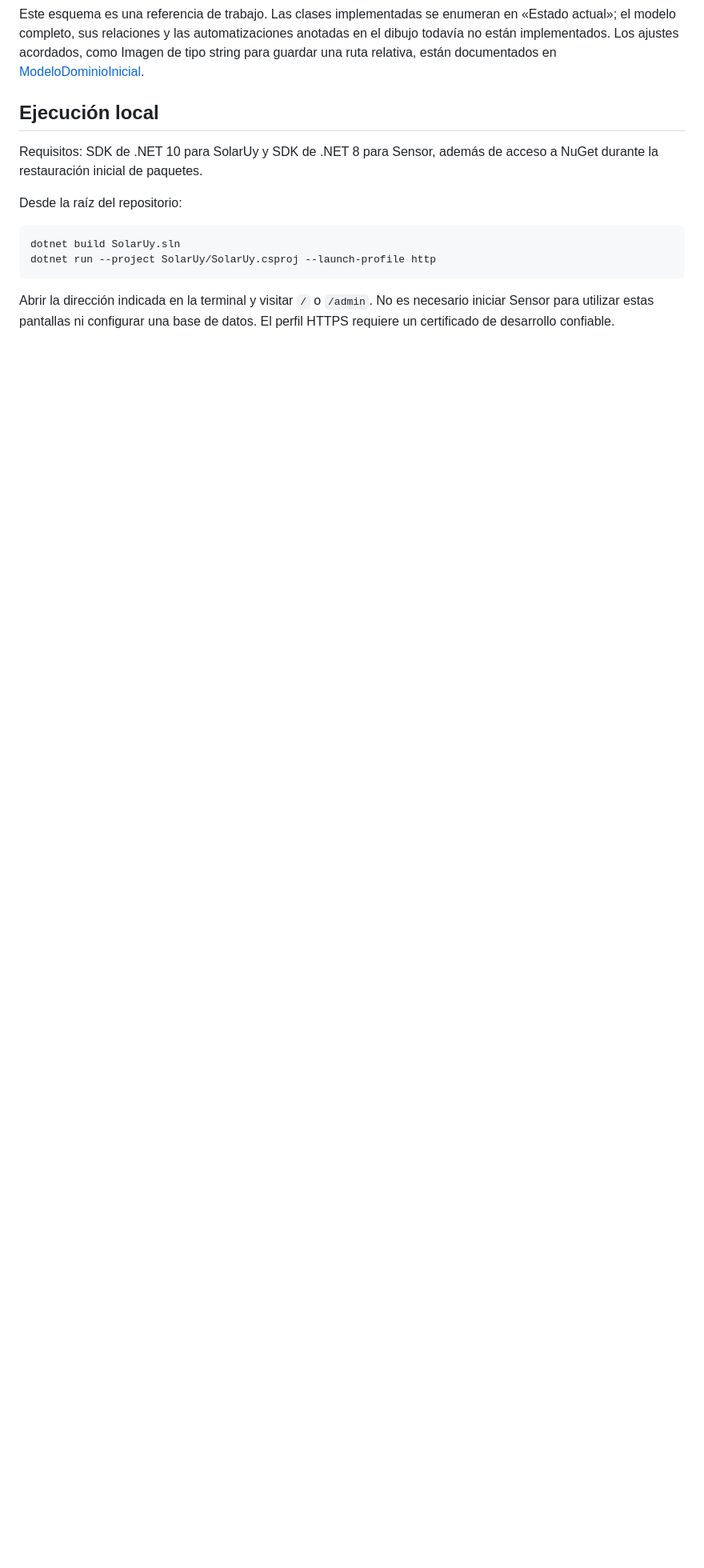
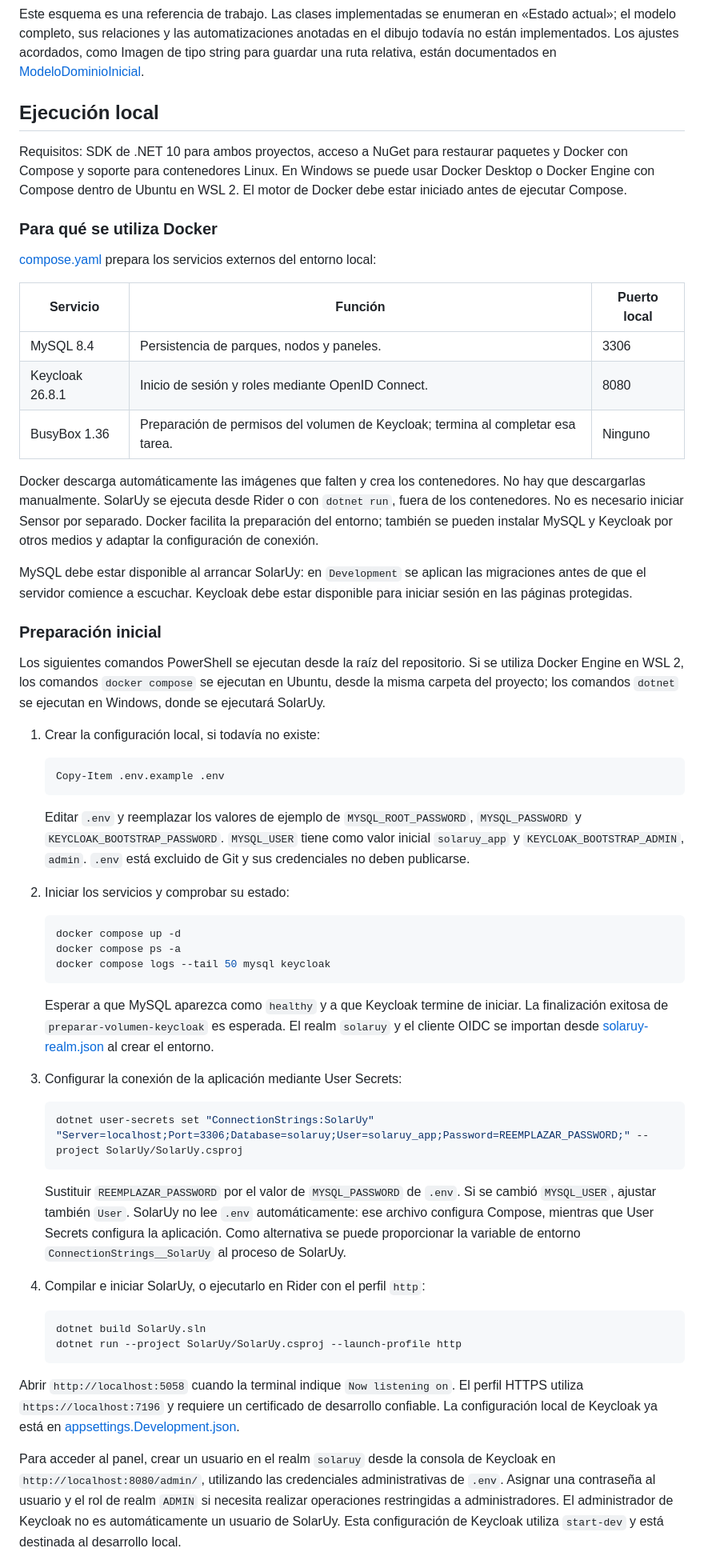
Before and after one commit to SantiGDL/SolarUY, a Markdown page: Readme.md, the part around one of its changes. Shown at 80% size. Drawn GitHub-style; blank space fills up the shorter version.

````diff
--- a/Readme.md
+++ b/Readme.md
@@ -110,16 +111,90 @@ en [ModeloDominioInicial](Funcionalidades/ModeloDominioInicial/specs.md).
 
 ## Ejecución local
 
-Requisitos: SDK de .NET 10 para SolarUy y SDK de .NET 8 para Sensor, además de
-acceso a NuGet durante la restauración inicial de paquetes.
+Requisitos: SDK de .NET 10 para ambos proyectos, acceso a NuGet para restaurar
+paquetes y Docker con Compose y soporte para contenedores Linux. En Windows
+se puede usar Docker Desktop o Docker Engine con Compose dentro de Ubuntu en
+WSL 2. El motor de Docker debe estar iniciado antes de ejecutar Compose.
 
-Desde la raíz del repositorio:
+### Para qué se utiliza Docker
 
-```powershell
-dotnet build SolarUy.sln
-dotnet run --project SolarUy/SolarUy.csproj --launch-profile http
-```
+[compose.yaml](compose.yaml) prepara los servicios externos del entorno local:
 
-Abrir la dirección indicada en la terminal y visitar `/` o `/admin`. No es
-necesario iniciar Sensor para utilizar estas pantallas ni configurar una base
-de datos. El perfil HTTPS requiere un certificado de desarrollo confiable.
+| Servicio | Función | Puerto local |
+| --- | --- | --- |
+| MySQL 8.4 | Persistencia de parques, nodos y paneles. | 3306 |
+| Keycloak 26.8.1 | Inicio de sesión y roles mediante OpenID Connect. | 8080 |
+| BusyBox 1.36 | Preparación de permisos del volumen de Keycloak; termina al completar esa tarea. | Ninguno |
+
+Docker descarga automáticamente las imágenes que falten y crea los contenedores.
+No hay que descargarlas manualmente. SolarUy se ejecuta desde Rider o con
+`dotnet run`, fuera de los contenedores. No es necesario iniciar Sensor por separado.
+Docker facilita la preparación del entorno; también se pueden instalar MySQL y
+Keycloak por otros medios y adaptar la configuración de conexión.
+
+MySQL debe estar disponible al arrancar SolarUy: en `Development` se aplican
+las migraciones antes de que el servidor comience a escuchar. Keycloak debe
+estar disponible para iniciar sesión en las páginas protegidas.
+
+### Preparación inicial
+
+Los siguientes comandos PowerShell se ejecutan desde la raíz del repositorio.
+Si se utiliza Docker Engine en WSL 2, los comandos `docker compose` se ejecutan
+en Ubuntu, desde la misma carpeta del proyecto; los comandos `dotnet` se ejecutan
+en Windows, donde se ejecutará SolarUy.
+
+1. Crear la configuración local, si todavía no existe:
+
+   ```powershell
+   Copy-Item .env.example .env
+   ```
+
+   Editar `.env` y reemplazar los valores de ejemplo de `MYSQL_ROOT_PASSWORD`,
+   `MYSQL_PASSWORD` y `KEYCLOAK_BOOTSTRAP_PASSWORD`. `MYSQL_USER` tiene como valor
+   inicial `solaruy_app` y `KEYCLOAK_BOOTSTRAP_ADMIN`, `admin`.
+   `.env` está excluido de Git y sus credenciales no deben publicarse.
+
+2. Iniciar los servicios y comprobar su estado:
+
+   ```powershell
+   docker compose up -d
+   docker compose ps -a
+   docker compose logs --tail 50 mysql keycloak
+   ```
+
+   Esperar a que MySQL aparezca como `healthy` y a que Keycloak termine de
+   iniciar. La finalización exitosa de `preparar-volumen-keycloak` es esperada.
+   El realm `solaruy` y el cliente OIDC se importan desde
+   [solaruy-realm.json](SolarUyKeycloak/solaruy-realm.json) al crear el entorno.
+
+3. Configurar la conexión de la aplicación mediante User Secrets:
+
+   ```powershell
+   dotnet user-secrets set "ConnectionStrings:SolarUy" "Server=localhost;Port=3306;Database=solaruy;User=solaruy_app;Password=REEMPLAZAR_PASSWORD;" --project SolarUy/SolarUy.csproj
+   ```
+
+   Sustituir `REEMPLAZAR_PASSWORD` por el valor de `MYSQL_PASSWORD` de `.env`.
+   Si se cambió `MYSQL_USER`, ajustar también `User`. SolarUy no lee `.env`
+   automáticamente: ese archivo configura Compose, mientras que User Secrets
+   configura la aplicación. Como alternativa se puede proporcionar la variable
+   de entorno `ConnectionStrings__SolarUy` al proceso de SolarUy.
+
+4. Compilar e iniciar SolarUy, o ejecutarlo en Rider con el perfil `http`:
+
+   ```powershell
+   dotnet build SolarUy.sln
+   dotnet run --project SolarUy/SolarUy.csproj --launch-profile http
+   ```
+
+Abrir `http://localhost:5058` cuando la terminal indique `Now listening on`.
+El perfil HTTPS utiliza `https://localhost:7196` y requiere un certificado de
+desarrollo confiable. La configuración local de Keycloak ya está en
+[appsettings.Development.json](SolarUy/appsettings.Development.json).
+
+Para acceder al panel, crear un usuario en el realm `solaruy` desde la consola
+de Keycloak en `http://localhost:8080/admin/`, utilizando las credenciales
+administrativas de `.env`. Asignar una contraseña al usuario y el rol de realm
+`ADMIN` si necesita realizar operaciones restringidas a administradores. El
+administrador de Keycloak no es automáticamente un usuario de SolarUy.
+Esta configuración de Keycloak utiliza `start-dev` y está destinada al desarrollo local.
+
````
Also changed, not shown: other parts of Readme.md (+44 -14 lines).
